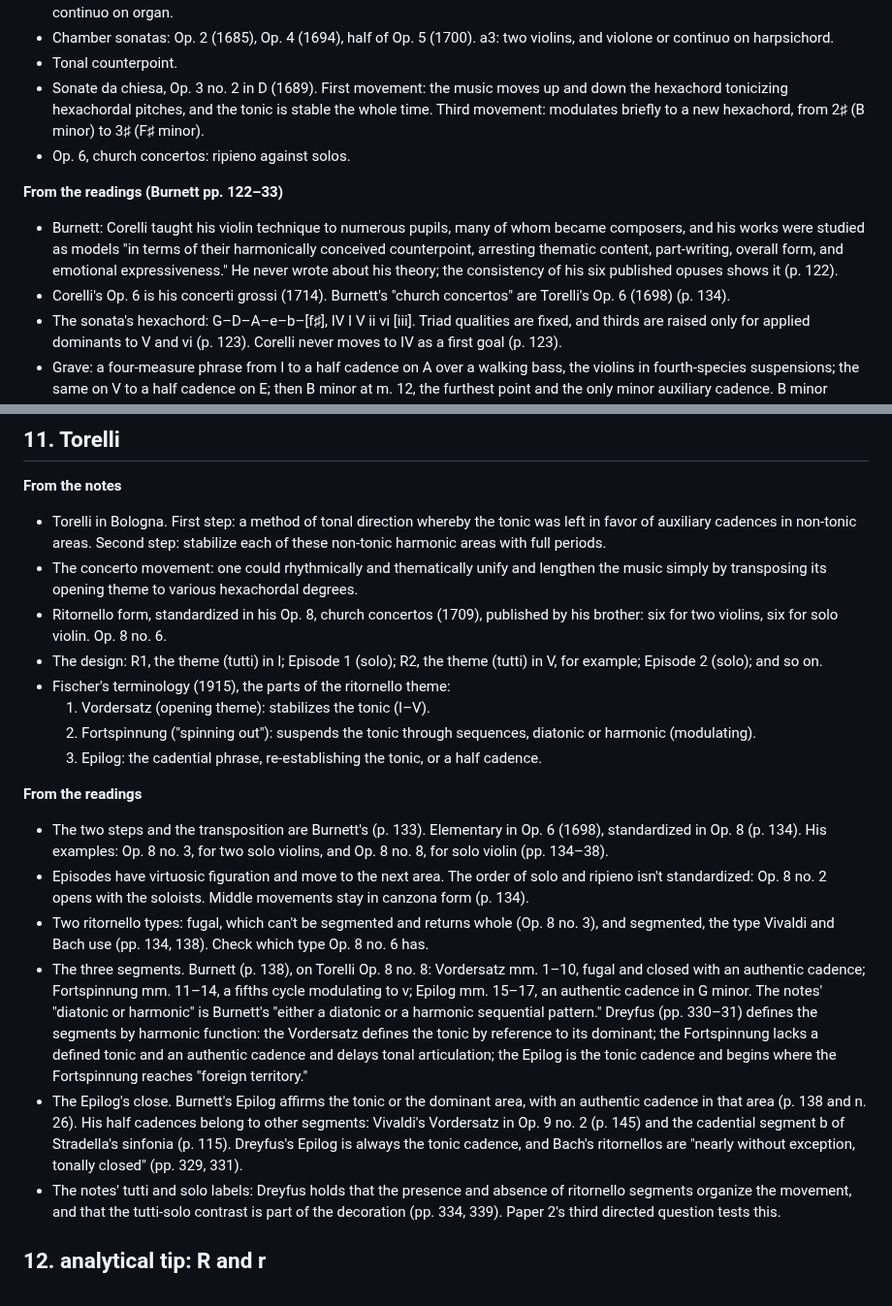
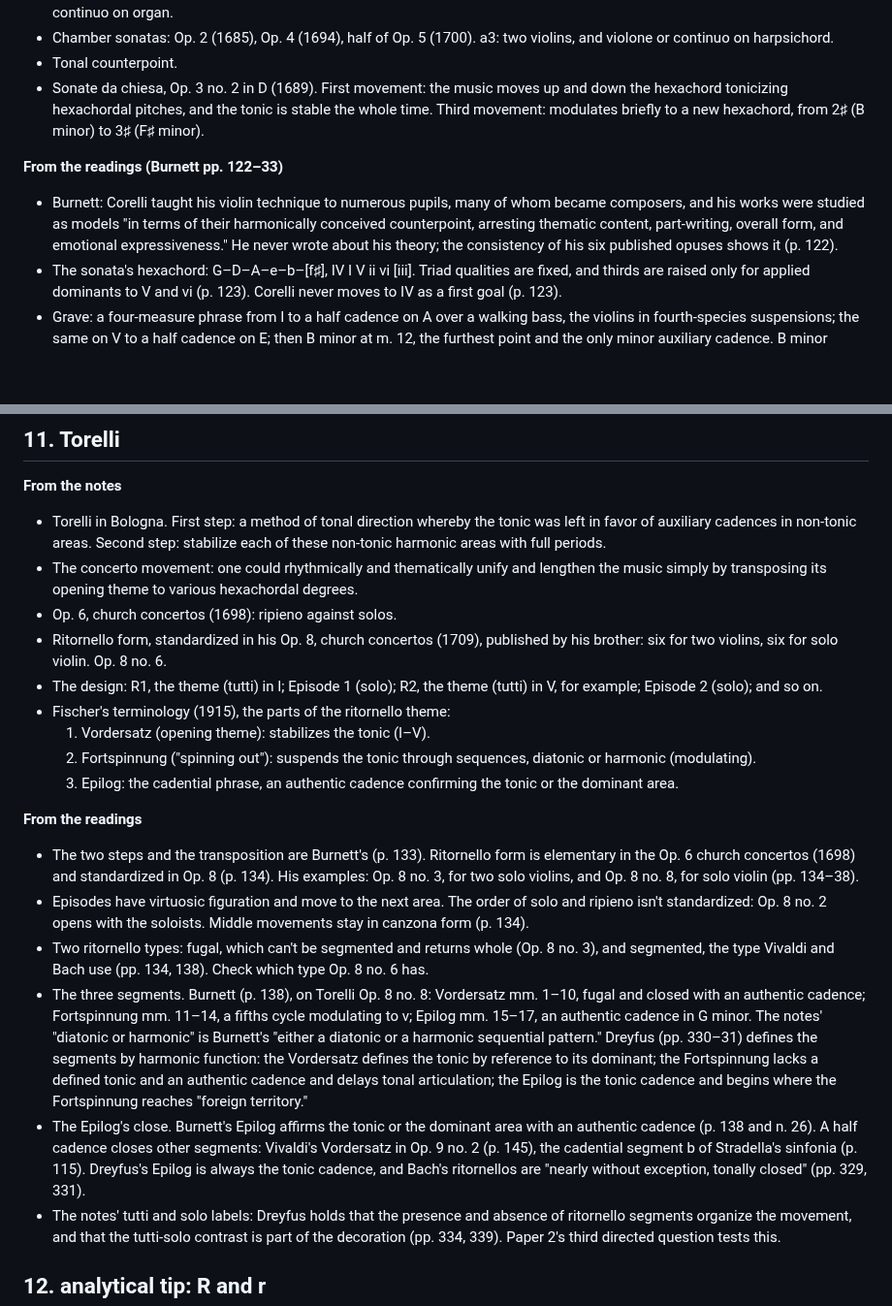
Before and after one commit to csuebmusic/mus601, a Markdown page: lesson-plans/unit-2-class-notes.md, 2 parts joined by grey strips. Shown at 97% size. Rendered like a GitHub page; blank space fills up the shorter version.

Commit message:
Follow the readings where the unit 2 class notes disagree
- Torelli: Op. 6 church concertos moved from Corelli; the Epilog closes
  with an authentic cadence in the tonic or dominant area.
- meta/conventions.md: where the class notes and a reading disagree,
  the reading stands.

Co-Authored-By: Claude Opus 5.5 <noreply@anthropic.com>
Claude-Session: https://claude.ai/code/session_01LGr3y8H9NQfZius2w3xxtK

```diff
--- a/lesson-plans/unit-2-class-notes.md
+++ b/lesson-plans/unit-2-class-notes.md
@@ -192,12 +192,10 @@ The three hexachords of the gamut, with their ficta. Each, reordered in fifths,
 - Chamber sonatas: Op. 2 (1685), Op. 4 (1694), half of Op. 5 (1700). a3: two violins, and violone or continuo on harpsichord.
 - Tonal counterpoint.
 - Sonate da chiesa, Op. 3 no. 2 in D (1689). First movement: the music moves up and down the hexachord tonicizing hexachordal pitches, and the tonic is stable the whole time. Third movement: modulates briefly to a new hexachord, from 2♯ (B minor) to 3♯ (F♯ minor).
-- Op. 6, church concertos: ripieno against solos.
 
 **From the readings (Burnett pp. 122–33)**
 
 - Burnett: Corelli taught his violin technique to numerous pupils, many of whom became composers, and his works were studied as models "in terms of their harmonically conceived counterpoint, arresting thematic content, part-writing, overall form, and emotional expressiveness." He never wrote about his theory; the consistency of his six published opuses shows it (p. 122).
-- Corelli's Op. 6 is his concerti grossi (1714). Burnett's "church concertos" are Torelli's Op. 6 (1698) (p. 134).
 - The sonata's hexachord: G–D–A–e–b–[f♯], IV I V ii vi [iii]. Triad qualities are fixed, and thirds are raised only for applied dominants to V and vi (p. 123). Corelli never moves to IV as a first goal (p. 123).
 - Grave: a four-measure phrase from I to a half cadence on A over a walking bass, the violins in fourth-species suspensions; the same on V to a half cadence on E; then B minor at m. 12, the furthest point and the only minor auxiliary cadence. B minor becomes an upper neighbor to V in m. 13, which resolves to I in the same measure; coda. iii is avoided, since a cadence on F♯ minor needs E♯ and a 5♯ system (pp. 124–25).
 - This Grave is directed tonality: every cadence relates to the background tonic, in the order I, V, E, vi and back, "a game plan ... for large-scale tonal direction" (p. 125). What Corelli doesn't yet do is stabilize the non-tonic areas with complete periods, which is Torelli's step (p. 133).
@@ -213,20 +211,21 @@ The three hexachords of the gamut, with their ficta. Each, reordered in fifths,
 
 - Torelli in Bologna. First step: a method of tonal direction whereby the tonic was left in favor of auxiliary cadences in non-tonic areas. Second step: stabilize each of these non-tonic harmonic areas with full periods.
 - The concerto movement: one could rhythmically and thematically unify and lengthen the music simply by transposing its opening theme to various hexachordal degrees.
+- Op. 6, church concertos (1698): ripieno against solos.
 - Ritornello form, standardized in his Op. 8, church concertos (1709), published by his brother: six for two violins, six for solo violin. Op. 8 no. 6.
 - The design: R1, the theme (tutti) in I; Episode 1 (solo); R2, the theme (tutti) in V, for example; Episode 2 (solo); and so on.
 - Fischer's terminology (1915), the parts of the ritornello theme:
   1. Vordersatz (opening theme): stabilizes the tonic (I–V).
   2. Fortspinnung ("spinning out"): suspends the tonic through sequences, diatonic or harmonic (modulating).
-  3. Epilog: the cadential phrase, re-establishing the tonic, or a half cadence.
+  3. Epilog: the cadential phrase, an authentic cadence confirming the tonic or the dominant area.
 
 **From the readings**
 
-- The two steps and the transposition are Burnett's (p. 133). Elementary in Op. 6 (1698), standardized in Op. 8 (p. 134). His examples: Op. 8 no. 3, for two solo violins, and Op. 8 no. 8, for solo violin (pp. 134–38).
+- The two steps and the transposition are Burnett's (p. 133). Ritornello form is elementary in the Op. 6 church concertos (1698) and standardized in Op. 8 (p. 134). His examples: Op. 8 no. 3, for two solo violins, and Op. 8 no. 8, for solo violin (pp. 134–38).
 - Episodes have virtuosic figuration and move to the next area. The order of solo and ripieno isn't standardized: Op. 8 no. 2 opens with the soloists. Middle movements stay in canzona form (p. 134).
 - Two ritornello types: fugal, which can't be segmented and returns whole (Op. 8 no. 3), and segmented, the type Vivaldi and Bach use (pp. 134, 138). Check which type Op. 8 no. 6 has.
 - The three segments. Burnett (p. 138), on Torelli Op. 8 no. 8: Vordersatz mm. 1–10, fugal and closed with an authentic cadence; Fortspinnung mm. 11–14, a fifths cycle modulating to v; Epilog mm. 15–17, an authentic cadence in G minor. The notes' "diatonic or harmonic" is Burnett's "either a diatonic or a harmonic sequential pattern." Dreyfus (pp. 330–31) defines the segments by harmonic function: the Vordersatz defines the tonic by reference to its dominant; the Fortspinnung lacks a defined tonic and an authentic cadence and delays tonal articulation; the Epilog is the tonic cadence and begins where the Fortspinnung reaches "foreign territory."
-- The Epilog's close. Burnett's Epilog affirms the tonic or the dominant area, with an authentic cadence in that area (p. 138 and n. 26). His half cadences belong to other segments: Vivaldi's Vordersatz in Op. 9 no. 2 (p. 145) and the cadential segment b of Stradella's sinfonia (p. 115). Dreyfus's Epilog is always the tonic cadence, and Bach's ritornellos are "nearly without exception, tonally closed" (pp. 329, 331).
+- The Epilog's close. Burnett's Epilog affirms the tonic or the dominant area with an authentic cadence (p. 138 and n. 26). A half cadence closes other segments: Vivaldi's Vordersatz in Op. 9 no. 2 (p. 145), the cadential segment b of Stradella's sinfonia (p. 115). Dreyfus's Epilog is always the tonic cadence, and Bach's ritornellos are "nearly without exception, tonally closed" (pp. 329, 331).
 - The notes' tutti and solo labels: Dreyfus holds that the presence and absence of ritornello segments organize the movement, and that the tutti-solo contrast is part of the decoration (pp. 334, 339). Paper 2's third directed question tests this.
 
 ## 12. analytical tip: R and r
```
Also changed, not shown: meta/conventions.md (+1 -1 lines).
